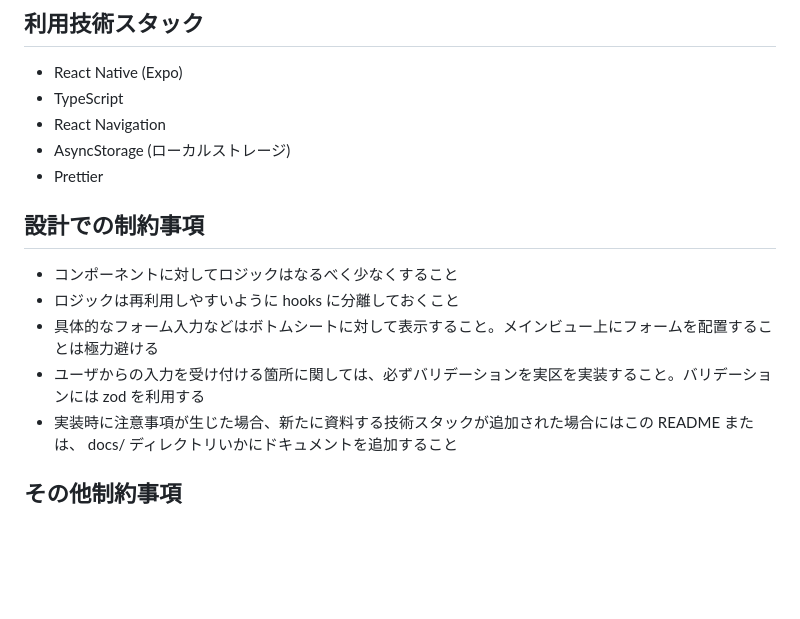
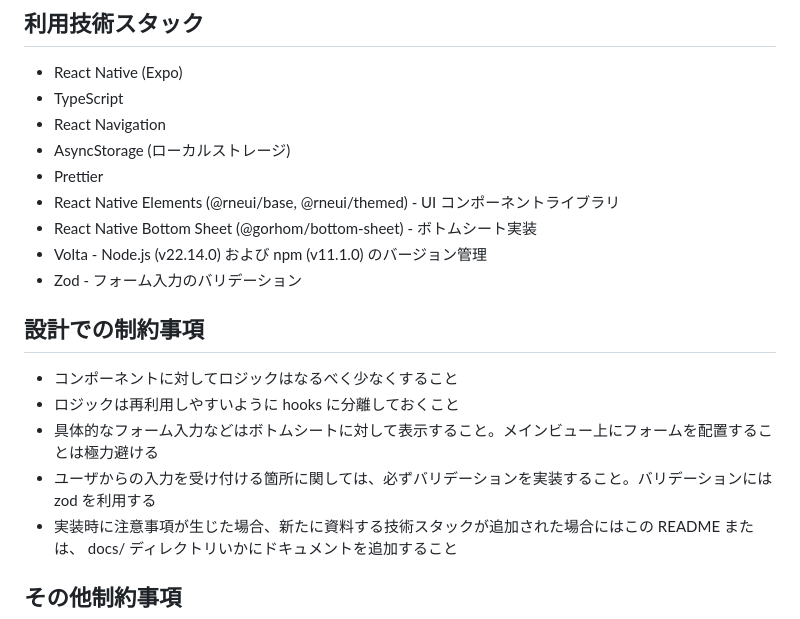
Before and after one commit to daikiojm/kabab-app, a Markdown page: README.md, the part around the change. GitHub-like rendering; blank space fills up the shorter version.

Commit message:
docs: update README with latest tech stack and fix typo

```diff
--- a/README.md
+++ b/README.md
@@ -74,12 +74,17 @@ npm run web
 - React Navigation
 - AsyncStorage (ローカルストレージ)
 - Prettier
+- React Native Elements (@rneui/base, @rneui/themed) - UI コンポーネントライブラリ
+- React Native Bottom Sheet (@gorhom/bottom-sheet) - ボトムシート実装
+- Volta - Node.js (v22.14.0) および npm (v11.1.0) のバージョン管理
+- Zod - フォーム入力のバリデーション
+
 
 ## 設計での制約事項
 - コンポーネントに対してロジックはなるべく少なくすること
 - ロジックは再利用しやすいように hooks に分離しておくこと
 - 具体的なフォーム入力などはボトムシートに対して表示すること。メインビュー上にフォームを配置することは極力避ける
-- ユーザからの入力を受け付ける箇所に関しては、必ずバリデーションを実区を実装すること。バリデーションには zod を利用する
+- ユーザからの入力を受け付ける箇所に関しては、必ずバリデーションを実装すること。バリデーションには zod を利用する
 - 実装時に注意事項が生じた場合、新たに資料する技術スタックが追加された場合にはこの README または、 docs/ ディレクトリいかにドキュメントを追加すること
 
 ## その他制約事項
```
